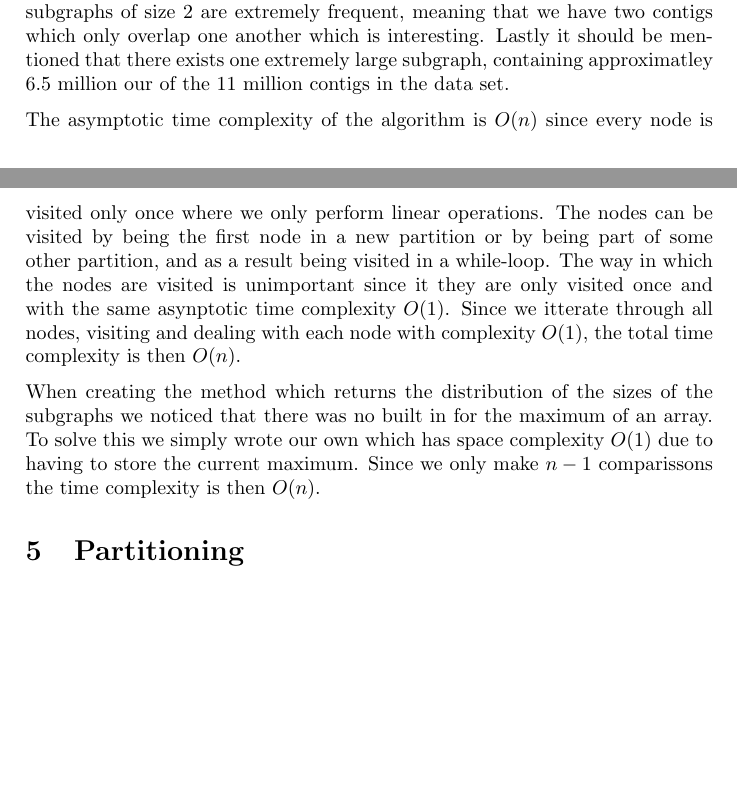
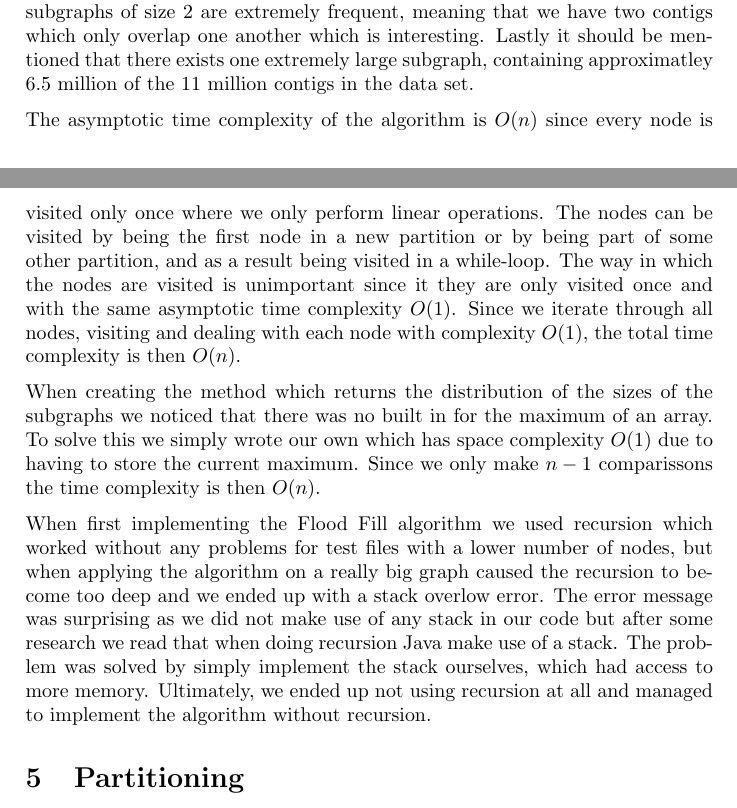
Before and after one commit to janalexandersson/projectDA3018, a LaTeX document (LaTeX/report.tex): two parts of pages 3 and 4 of 6, joined at a grey line, cut so that both start at the same text, the shorter picture padded with empty space. Compiled offline with pdfLaTeX.

Commit message:
Added a section and fixed some small errors in the report

```diff
--- a/LaTeX/report.tex
+++ b/LaTeX/report.tex
@@ -78,16 +88,28 @@ In order to determine the number of disconnected subgraphs and the sizes of thes
 	\label{fig:sizeprior}
 \end{figure}
 
-In Figure \bref{fig:sizeprior} we have choosen to examine the sizes of the smaller subgraphs. There exists some disconnected subgraphs with degrees over 50 but they are very few compared to the many smaller ones. We note from the figure that the subgraphs of size $2$ are extremely frequent, meaning that we have two contigs which only overlap one another which is interesting. Lastly it should be mentioned that there exists one extremely large subgraph, containing approximatley 6.5 million our of the 11 million contigs in the data set.
+In Figure \bref{fig:sizeprior} we have choosen to examine the sizes of the smaller subgraphs.
+There exists some disconnected subgraphs with degrees over 50 but they are very few compared to the many smaller ones.
+We note from the figure that the subgraphs of size $2$ are extremely frequent, meaning that we have two contigs which only overlap one another which is interesting.
+Lastly it should be mentioned that there exists one extremely large subgraph, containing approximatley 6.5 million of the 11 million contigs in the data set.
 
 \medskip
 
 The asymptotic time complexity of the algorithm is $O(n)$ since every node is visited only once where we only perform linear operations. The nodes can be visited by being the first node in a new partition or by being part of
-some other partition, and as a result being visited in a while-loop. The way in which the nodes are visited is unimportant since it they are only visited  once and with the same asynptotic time complexity $O(1)$. Since we itterate through all nodes, visiting and dealing with each node with complexity $O(1)$, the total time complexity is then $O(n)$.
+some other partition, and as a result being visited in a while-loop. The way in which the nodes are visited is unimportant since it they are only visited  once and with the same asymptotic time complexity $O(1)$. Since we iterate through all nodes, visiting and dealing with each node with complexity $O(1)$, the total time complexity is then $O(n)$.
 
 \medskip
 
 When creating the method which returns the distribution of the sizes of the subgraphs we noticed that there was no built in for the maximum of an array. To solve this we simply wrote our own which has space complexity $O(1)$ due to having to store the current maximum. Since we only make $n-1$ comparissons the time complexity is then $O(n)$.
+
+\medskip
+
+When first implementing the Flood Fill algorithm we used recursion which worked without any problems for test files with a lower number of nodes, but when
+applying the algorithm on a really big graph caused the recursion to become too deep and we ended up with a stack overlow error.
+The error message was surprising as we did not make use of any stack in our code but after some research we read that when doing recursion Java make use of a stack.
+The problem was solved by simply implement the stack ourselves, which had access to more memory. Ultimately, we ended up not using recursion at all and managed
+to implement the algorithm without recursion.
+
 
 \section{Partitioning}
 
```
Also changed, not shown: LaTeX/report.pdf, LaTeX/report.tex (14 more changed lines).
